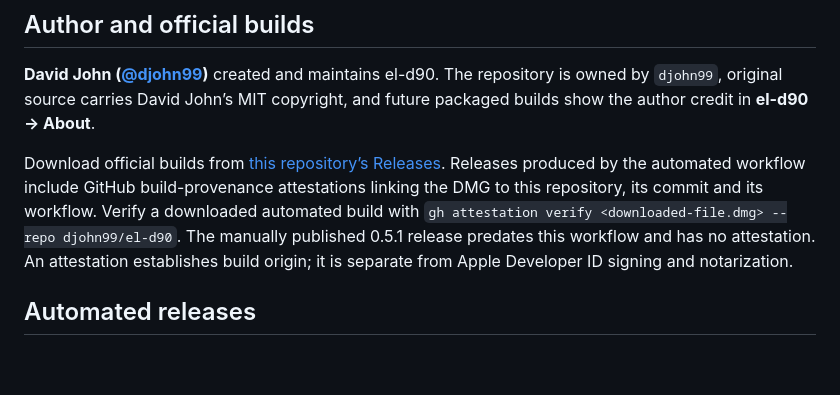
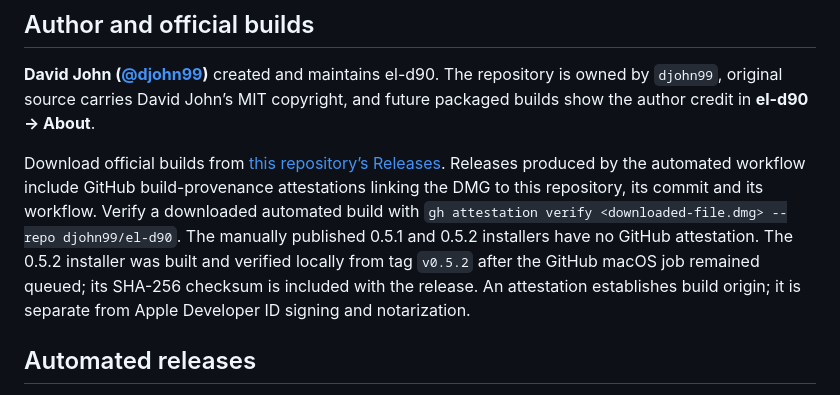
Before and after one commit to djohn99/el-d90, a Markdown page: README.md, the part around the change. GitHub-like rendering; blank space fills up the shorter version.

Commit message:
docs: record provenance of the published 0.5.2 installer

```diff
--- a/README.md
+++ b/README.md
@@ -201,7 +201,7 @@ Original project source and visual identity are MIT licensed. Dependencies retai
 
 **David John ([@djohn99](https://github.com/djohn99))** created and maintains el-d90. The repository is owned by `djohn99`, original source carries David John’s MIT copyright, and future packaged builds show the author credit in **el-d90 → About**.
 
-Download official builds from [this repository’s Releases](https://github.com/djohn99/el-d90/releases). Releases produced by the automated workflow include GitHub build-provenance attestations linking the DMG to this repository, its commit and its workflow. Verify a downloaded automated build with `gh attestation verify <downloaded-file.dmg> --repo djohn99/el-d90`. The manually published 0.5.1 release predates this workflow and has no attestation. An attestation establishes build origin; it is separate from Apple Developer ID signing and notarization.
+Download official builds from [this repository’s Releases](https://github.com/djohn99/el-d90/releases). Releases produced by the automated workflow include GitHub build-provenance attestations linking the DMG to this repository, its commit and its workflow. Verify a downloaded automated build with `gh attestation verify <downloaded-file.dmg> --repo djohn99/el-d90`. The manually published 0.5.1 and 0.5.2 installers have no GitHub attestation. The 0.5.2 installer was built and verified locally from tag `v0.5.2` after the GitHub macOS job remained queued; its SHA-256 checksum is included with the release. An attestation establishes build origin; it is separate from Apple Developer ID signing and notarization.
 
 ## Automated releases
 
```
Also changed, not shown: docs/releases/0.5.2.md (+2 -0 lines).
